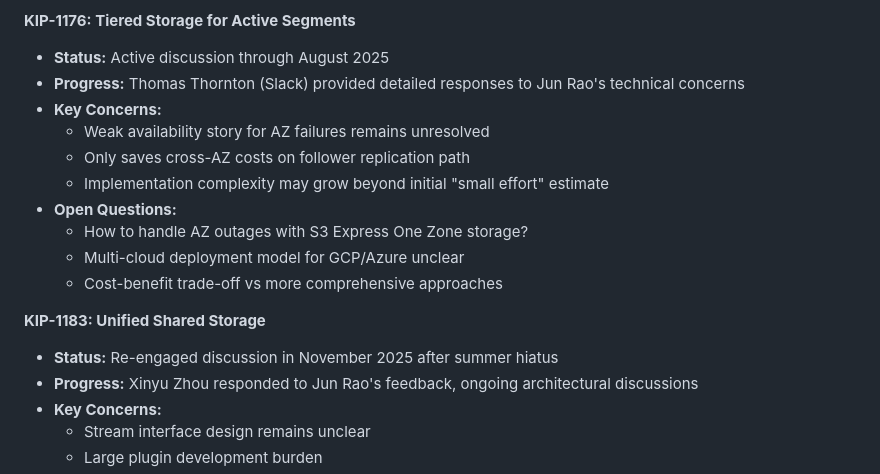
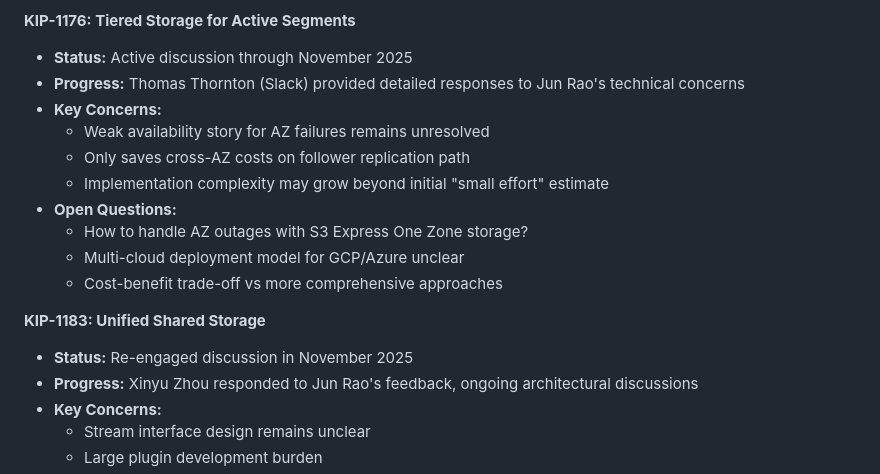
Before and after one commit to zheguang/Notebook, a Markdown page: Kafka/diskless-summary.md, the part around the change. GitHub-like rendering.

Commit message:
update kafka

```diff
--- a/Kafka/diskless-summary.md
+++ b/Kafka/diskless-summary.md
@@ -145,7 +145,7 @@ The Kafka community faces an unprecedented challenge with three concurrent propo
   - Community acceptance of leaderless architecture
 
 **KIP-1176: Tiered Storage for Active Segments**
-- **Status:** Active discussion through August 2025
+- **Status:** Active discussion through November 2025
 - **Progress:** Thomas Thornton (Slack) provided detailed responses to Jun Rao's technical concerns
 - **Key Concerns:**
   - Weak availability story for AZ failures remains unresolved
@@ -157,7 +157,7 @@ The Kafka community faces an unprecedented challenge with three concurrent propo
   - Cost-benefit trade-off vs more comprehensive approaches
 
 **KIP-1183: Unified Shared Storage**
-- **Status:** Re-engaged discussion in November 2025 after summer hiatus
+- **Status:** Re-engaged discussion in November 2025
 - **Progress:** Xinyu Zhou responded to Jun Rao's feedback, ongoing architectural discussions
 - **Key Concerns:**
   - Stream interface design remains unclear
```
